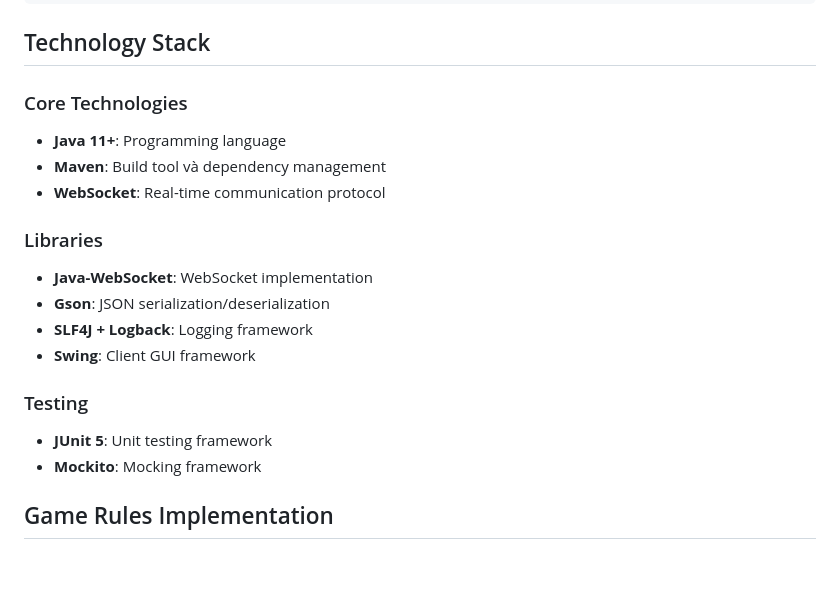
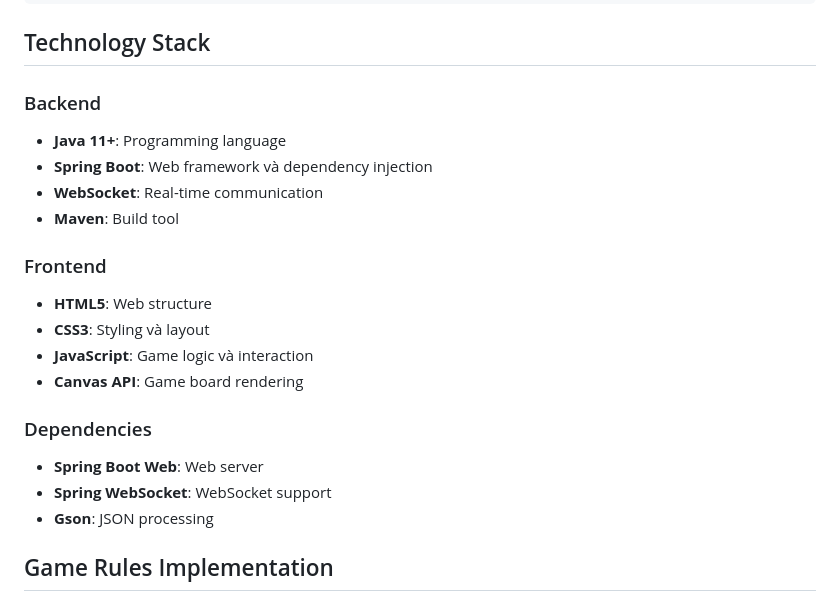
Before and after one commit to tvanle/BTL-LTM, a Markdown page: Claude.md, the part around one of its changes. GitHub-like rendering; blank space fills up the shorter version.

```diff
--- a/Claude.md
+++ b/Claude.md
@@ -124,20 +105,22 @@ CLIENT                               SERVER
 
 ## Technology Stack
 
-### Core Technologies
+### Backend
 - **Java 11+**: Programming language
-- **Maven**: Build tool và dependency management
-- **WebSocket**: Real-time communication protocol
+- **Spring Boot**: Web framework và dependency injection
+- **WebSocket**: Real-time communication
+- **Maven**: Build tool
 
-### Libraries
-- **Java-WebSocket**: WebSocket implementation
-- **Gson**: JSON serialization/deserialization
-- **SLF4J + Logback**: Logging framework
-- **Swing**: Client GUI framework
+### Frontend
+- **HTML5**: Web structure
+- **CSS3**: Styling và layout
+- **JavaScript**: Game logic và interaction
+- **Canvas API**: Game board rendering
 
-### Testing
-- **JUnit 5**: Unit testing framework
-- **Mockito**: Mocking framework
+### Dependencies
+- **Spring Boot Web**: Web server
+- **Spring WebSocket**: WebSocket support
+- **Gson**: JSON processing
 
 ## Game Rules Implementation
 
```
Also changed, not shown: other parts of Claude.md (+113 -88 lines).
